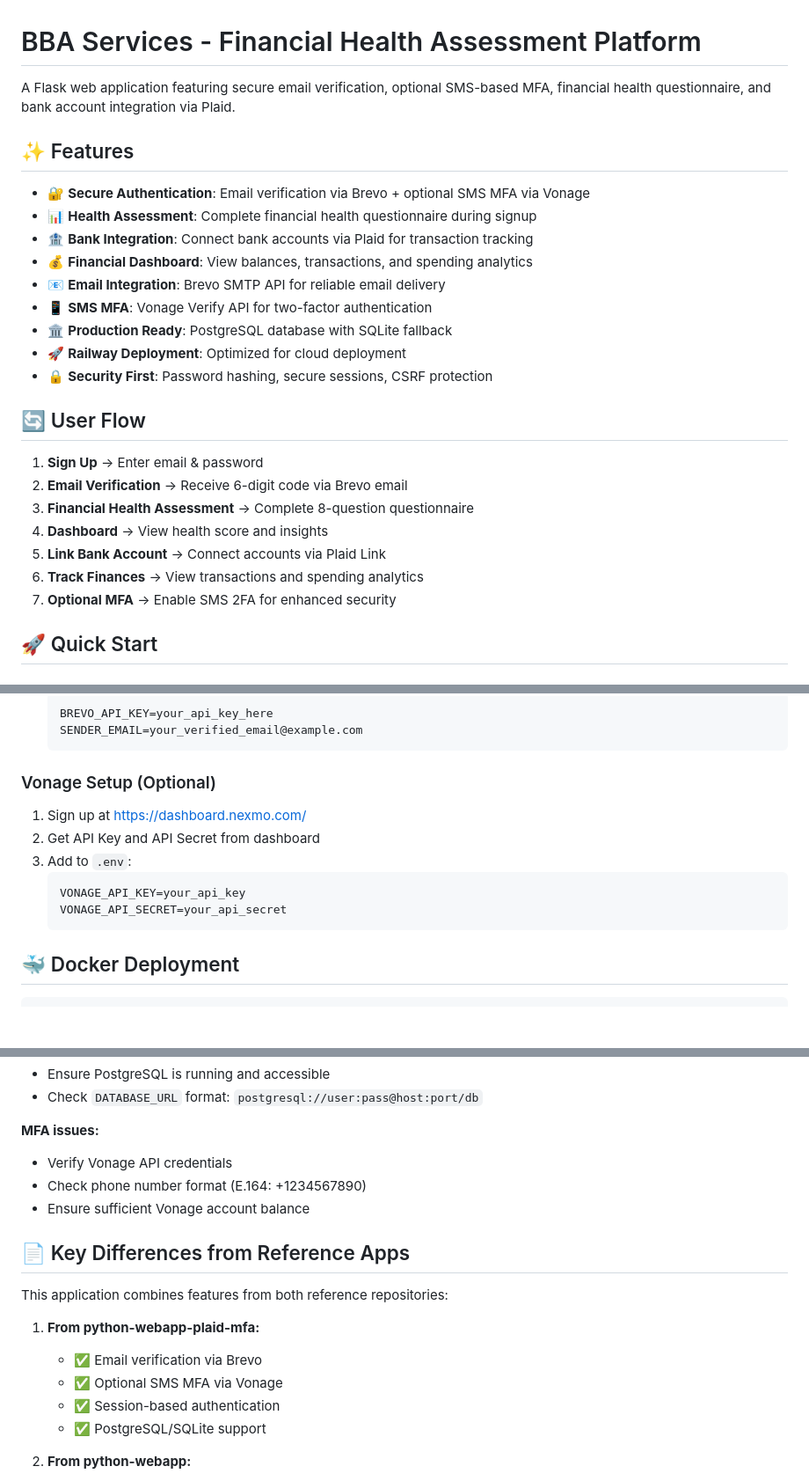
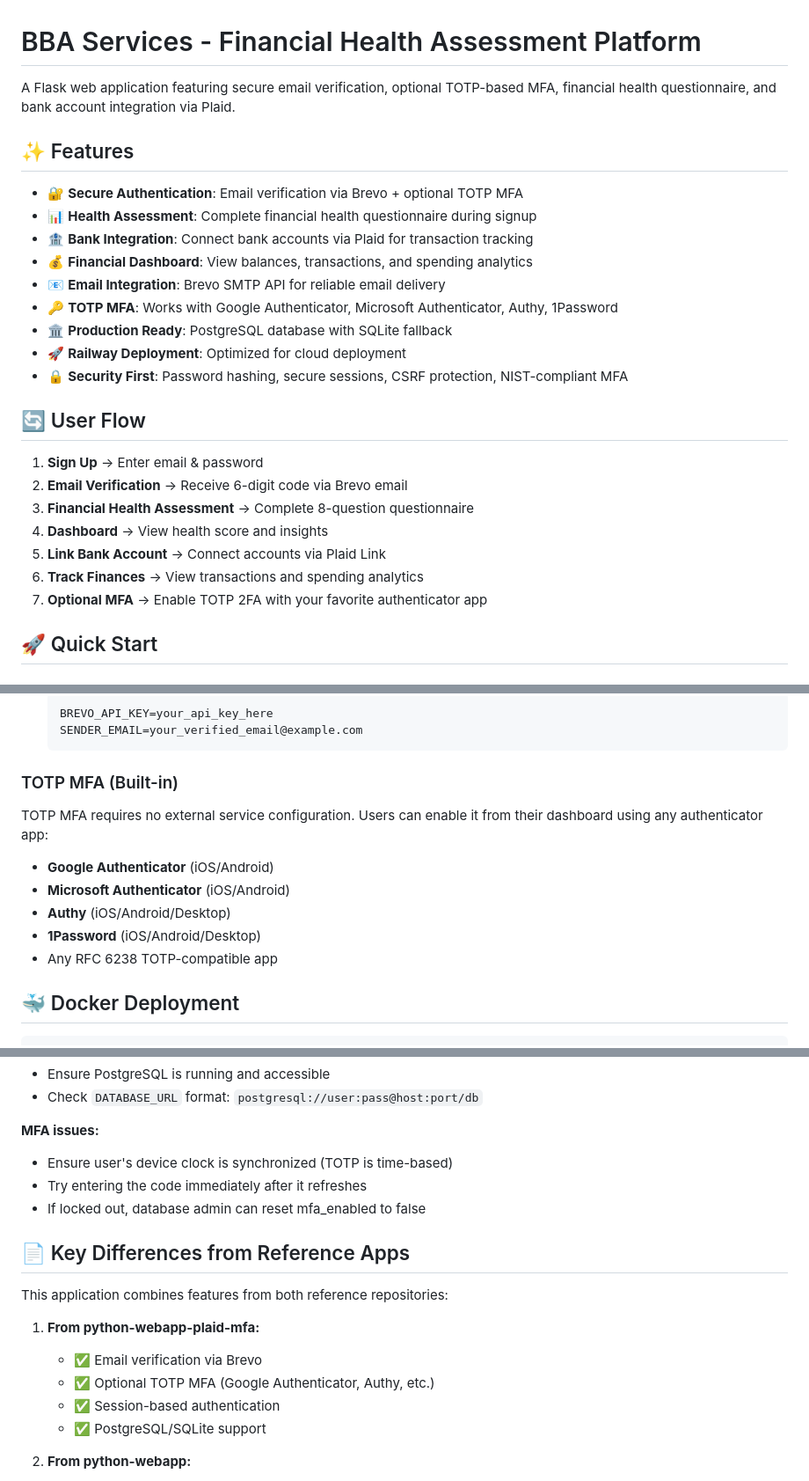
Before and after one commit to noblesavagetech/python-voltron-app, a Markdown page: README.md, 3 parts joined by grey strips. Shown at 88% size. Rendered like a GitHub page; blank space fills up the shorter version.

Commit message:
Update README for TOTP MFA (replace Vonage references)

````diff
--- a/README.md
+++ b/README.md
@@ -1,18 +1,18 @@
 # BBA Services - Financial Health Assessment Platform
 
-A Flask web application featuring secure email verification, optional SMS-based MFA, financial health questionnaire, and bank account integration via Plaid.
+A Flask web application featuring secure email verification, optional TOTP-based MFA, financial health questionnaire, and bank account integration via Plaid.
 
 ## ✨ Features
 
-- 🔐 **Secure Authentication**: Email verification via Brevo + optional SMS MFA via Vonage
+- 🔐 **Secure Authentication**: Email verification via Brevo + optional TOTP MFA
 - 📊 **Health Assessment**: Complete financial health questionnaire during signup
 - 🏦 **Bank Integration**: Connect bank accounts via Plaid for transaction tracking
 - 💰 **Financial Dashboard**: View balances, transactions, and spending analytics
 - 📧 **Email Integration**: Brevo SMTP API for reliable email delivery
-- 📱 **SMS MFA**: Vonage Verify API for two-factor authentication
+- 🔑 **TOTP MFA**: Works with Google Authenticator, Microsoft Authenticator, Authy, 1Password
 - 🏛️ **Production Ready**: PostgreSQL database with SQLite fallback
 - 🚀 **Railway Deployment**: Optimized for cloud deployment
-- 🔒 **Security First**: Password hashing, secure sessions, CSRF protection
+- 🔒 **Security First**: Password hashing, secure sessions, CSRF protection, NIST-compliant MFA
 
 ## 🔄 User Flow
 
@@ -22,7 +22,7 @@ A Flask web application featuring secure email verification, optional SMS-based
 4. **Dashboard** → View health score and insights
 5. **Link Bank Account** → Connect accounts via Plaid Link
 6. **Track Finances** → View transactions and spending analytics
-7. **Optional MFA** → Enable SMS 2FA for enhanced security
+7. **Optional MFA** → Enable TOTP 2FA with your favorite authenticator app
 
 ## 🚀 Quick Start
 
@@ -212,15 +208,15 @@ The questionnaire includes 8 questions covering:
    SENDER_EMAIL=your_verified_email@example.com
    ```
 
-### Vonage Setup (Optional)
+### TOTP MFA (Built-in)
 
-1. Sign up at https://dashboard.nexmo.com/
-2. Get API Key and API Secret from dashboard
-3. Add to `.env`:
-   ```
-   VONAGE_API_KEY=your_api_key
-   VONAGE_API_SECRET=your_api_secret
-   ```
+TOTP MFA requires no external service configuration. Users can enable it from their dashboard using any authenticator app:
+
+- **Google Authenticator** (iOS/Android)
+- **Microsoft Authenticator** (iOS/Android)
+- **Authy** (iOS/Android/Desktop)
+- **1Password** (iOS/Android/Desktop)
+- Any RFC 6238 TOTP-compatible app
 
 ## 🐳 Docker Deployment
 
@@ -263,9 +259,9 @@ docker-compose down
 - Check `DATABASE_URL` format: `postgresql://user:pass@host:port/db`
 
 **MFA issues:**
-- Verify Vonage API credentials
-- Check phone number format (E.164: +1234567890)
-- Ensure sufficient Vonage account balance
+- Ensure user's device clock is synchronized (TOTP is time-based)
+- Try entering the code immediately after it refreshes
+- If locked out, database admin can reset mfa_enabled to false
 
 ## 📄 Key Differences from Reference Apps
 
@@ -273,7 +269,7 @@ This application combines features from both reference repositories:
 
 1. **From python-webapp-plaid-mfa:**
    - ✅ Email verification via Brevo
-   - ✅ Optional SMS MFA via Vonage
+   - ✅ Optional TOTP MFA (Google Authenticator, Authy, etc.)
    - ✅ Session-based authentication
    - ✅ PostgreSQL/SQLite support
 
````
Also changed, not shown: other parts of README.md (+7 -11 lines).
